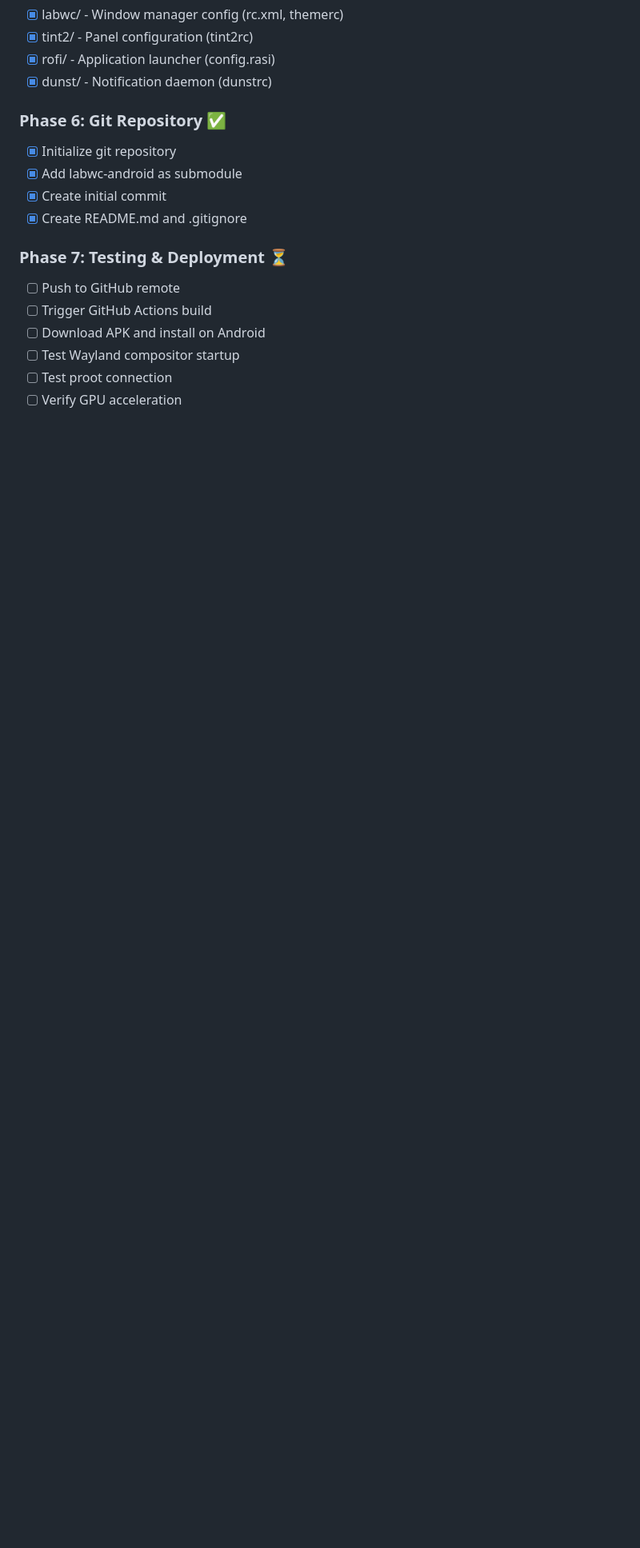
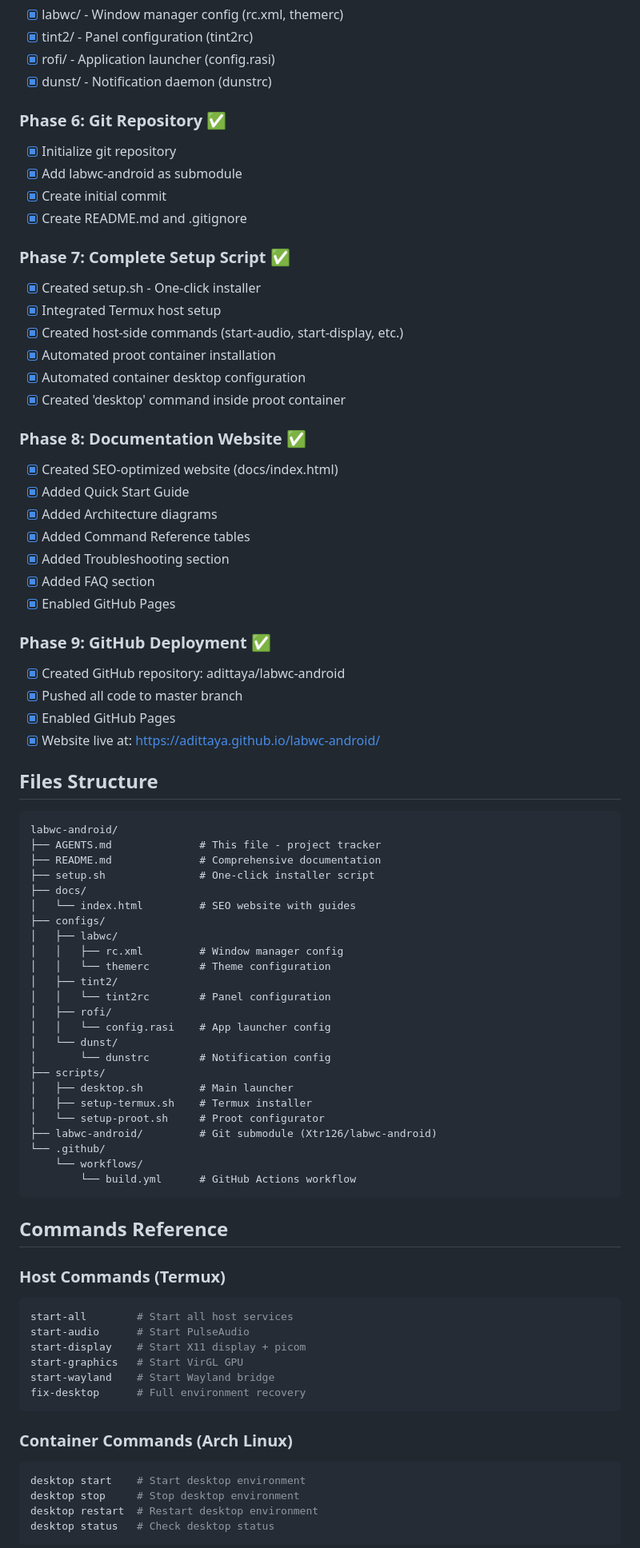
Before and after one commit to adittaya/labwc-android, a Markdown page: AGENTS.md, the part around one of its changes. Shown at 80% size. GitHub-like rendering; blank space fills up the shorter version.

Commit message:
docs: Update AGENTS.md with complete project status

````diff
--- a/AGENTS.md
+++ b/AGENTS.md
@@ -76,10 +85,75 @@ Android Device
 - [x] Create initial commit
 - [x] Create README.md and .gitignore
 
-### Phase 7: Testing & Deployment ⏳
-- [ ] Push to GitHub remote
-- [ ] Trigger GitHub Actions build
-- [ ] Download APK and install on Android
-- [ ] Test Wayland compositor startup
-- [ ] Test proot connection
-- [ ] Verify GPU acceleration
+### Phase 7: Complete Setup Script ✅
+- [x] Created setup.sh - One-click installer
+- [x] Integrated Termux host setup
+- [x] Created host-side commands (start-audio, start-display, etc.)
+- [x] Automated proot container installation
+- [x] Automated container desktop configuration
+- [x] Created 'desktop' command inside proot container
+
+### Phase 8: Documentation Website ✅
+- [x] Created SEO-optimized website (docs/index.html)
+- [x] Added Quick Start Guide
+- [x] Added Architecture diagrams
+- [x] Added Command Reference tables
+- [x] Added Troubleshooting section
+- [x] Added FAQ section
+- [x] Enabled GitHub Pages
+
+### Phase 9: GitHub Deployment ✅
+- [x] Created GitHub repository: adittaya/labwc-android
+- [x] Pushed all code to master branch
+- [x] Enabled GitHub Pages
+- [x] Website live at: https://adittaya.github.io/labwc-android/
+
+## Files Structure
+
+```
+labwc-android/
+├── AGENTS.md              # This file - project tracker
+├── README.md              # Comprehensive documentation
+├── setup.sh               # One-click installer script
+├── docs/
+│   └── index.html         # SEO website with guides
+├── configs/
+│   ├── labwc/
+│   │   ├── rc.xml         # Window manager config
+│   │   └── themerc        # Theme configuration
+│   ├── tint2/
+│   │   └── tint2rc        # Panel configuration
+│   ├── rofi/
+│   │   └── config.rasi    # App launcher config
+│   └── dunst/
+│       └── dunstrc        # Notification config
+├── scripts/
+│   ├── desktop.sh         # Main launcher
+│   ├── setup-termux.sh    # Termux installer
+│   └── setup-proot.sh     # Proot configurator
+├── labwc-android/         # Git submodule (Xtr126/labwc-android)
+└── .github/
+    └── workflows/
+        └── build.yml      # GitHub Actions workflow
+```
+
+## Commands Reference
+
+### Host Commands (Termux)
+```bash
+start-all        # Start all host services
+start-audio      # Start PulseAudio
+start-display    # Start X11 display + picom
+start-graphics   # Start VirGL GPU
+start-wayland    # Start Wayland bridge
+fix-desktop      # Full environment recovery
+```
+
+### Container Commands (Arch Linux)
+```bash
+desktop start    # Start desktop environment
+desktop stop     # Stop desktop environment
+desktop restart  # Restart desktop environment
+desktop status   # Check desktop status
+```
+
````
Also changed, not shown: other parts of AGENTS.md (+52 -38 lines).
